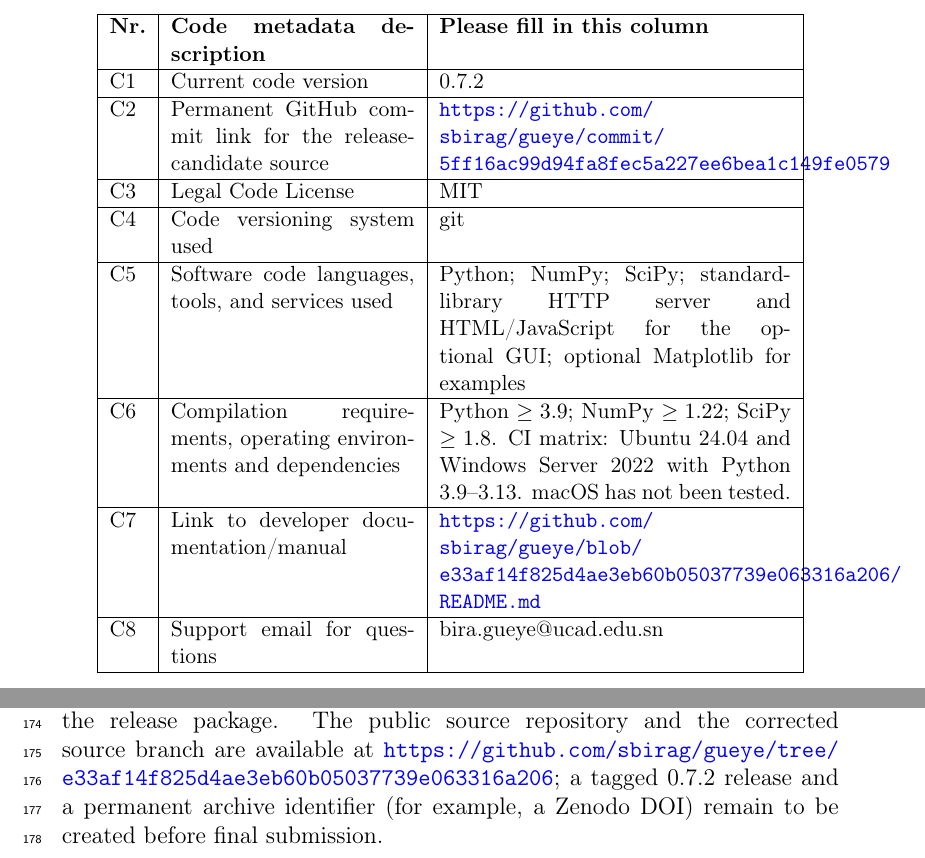
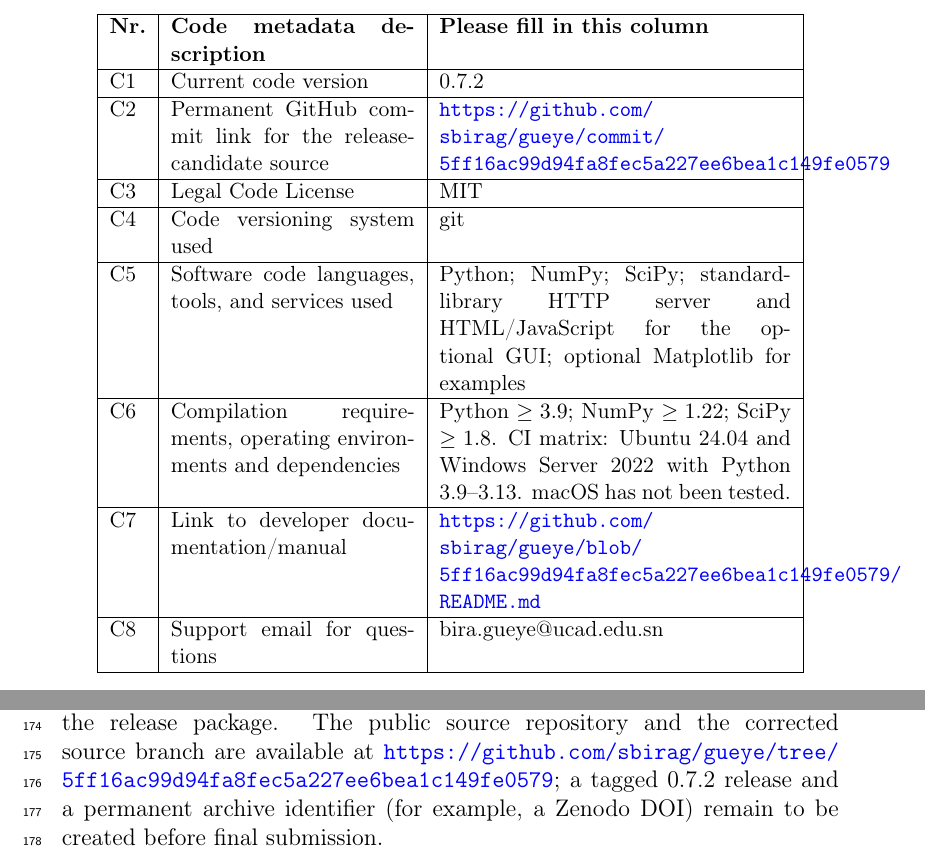
Before and after one commit to sbirag/gueye, a LaTeX paper (manuscript/gueye_softwarex_0.7.2_corrected.tex): two parts of pages 2 and 9 of 11, joined at a grey line, cut so that both start at the same text. Compiled offline with pdfLaTeX.

Commit message:
Align all manuscript source and documentation links to immutable commit

```diff
--- a/manuscript/gueye_softwarex_0.7.2_corrected.tex
+++ b/manuscript/gueye_softwarex_0.7.2_corrected.tex
@@ -55,7 +55,7 @@ C5 & Software code languages, tools, and services used & Python; NumPy; SciPy; s
 \hline
 C6 & Compilation requirements, operating environments and dependencies & Python $\geq 3.9$; NumPy $\geq 1.22$; SciPy $\geq 1.8$. CI matrix: Ubuntu 24.04 and Windows Server 2022 with Python 3.9--3.13. macOS has not been tested.\\
 \hline
-C7 & Link to developer documentation/manual & \url{https://github.com/sbirag/gueye/blob/e33af14f825d4ae3eb60b05037739e063316a206/README.md}\\
+C7 & Link to developer documentation/manual & \url{https://github.com/sbirag/gueye/blob/5ff16ac99d94fa8fec5a227ee6bea1c149fe0579/README.md}\\
 \hline
 C8 & Support email for questions & bira.gueye@ucad.edu.sn\\
 \hline
@@ -214,7 +214,7 @@ The author declares no known competing financial interests or personal relations
 Serigne Bira Gueye: Conceptualization, Methodology, Software, Validation, Investigation, Writing -- original draft, Writing -- review and editing.
 
 \section*{Data availability}
-No separate research dataset was generated for this software description. The source archive, examples, and validation scripts accompany the release package. The public source repository and the corrected source branch are available at \url{https://github.com/sbirag/gueye/tree/e33af14f825d4ae3eb60b05037739e063316a206}; a tagged 0.7.2 release and a permanent archive identifier (for example, a Zenodo DOI) remain to be created before final submission.
+No separate research dataset was generated for this software description. The source archive, examples, and validation scripts accompany the release package. The public source repository and the corrected source branch are available at \url{https://github.com/sbirag/gueye/tree/5ff16ac99d94fa8fec5a227ee6bea1c149fe0579}; a tagged 0.7.2 release and a permanent archive identifier (for example, a Zenodo DOI) remain to be created before final submission.
 
 \section*{Declaration of generative AI and AI-assisted technologies in the manuscript preparation process}
 During software development and the preparation of this manuscript, the author used ChatGPT (OpenAI) and Claude (Anthropic) for assistance with drafting and editing, code review and verification, troubleshooting, and technical advice. The author reviewed the suggestions and remains responsible for the software, the verification and interpretation of numerical results, the scientific content, and the final manuscript. The AI tools are not authors and were not treated as substitutes for executing the software tests or independently assessing the reported results.
```
Also changed, not shown: manuscript/gueye_softwarex_0.7.2_corrected.tex (2 more changed lines).
